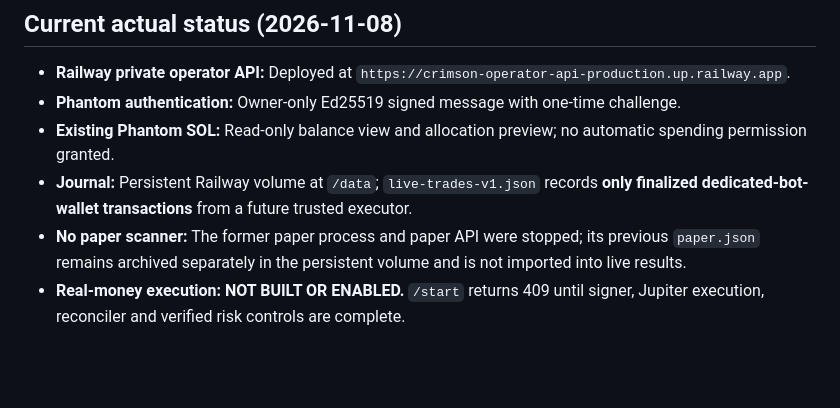
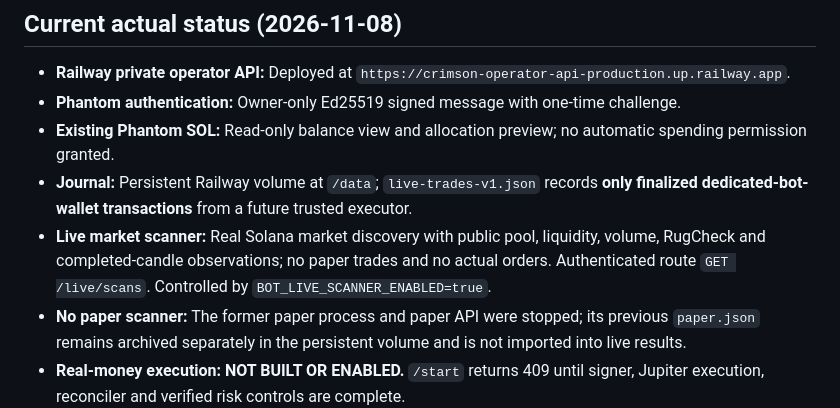
Before and after one commit to malusayf/crimson-intel, a Markdown page: bot/DEPLOYMENT.md, the part around the change. Drawn GitHub-style; blank space fills up the shorter version.

Commit message:
Document live Solana market observation scanner separately from unimplemented real swap execution

```diff
--- a/bot/DEPLOYMENT.md
+++ b/bot/DEPLOYMENT.md
@@ -6,6 +6,7 @@
 - **Phantom authentication:** Owner-only Ed25519 signed message with one-time challenge.
 - **Existing Phantom SOL:** Read-only balance view and allocation preview; no automatic spending permission granted.
 - **Journal:** Persistent Railway volume at `/data`; `live-trades-v1.json` records **only finalized dedicated-bot-wallet transactions** from a future trusted executor.
+- **Live market scanner:** Real Solana market discovery with public pool, liquidity, volume, RugCheck and completed-candle observations; no paper trades and no actual orders. Authenticated route `GET /live/scans`. Controlled by `BOT_LIVE_SCANNER_ENABLED=true`.
 - **No paper scanner:** The former paper process and paper API were stopped; its previous `paper.json` remains archived separately in the persistent volume and is not imported into live results.
 - **Real-money execution:** **NOT BUILT OR ENABLED.** `/start` returns 409 until signer, Jupiter execution, reconciler and verified risk controls are complete.
 - **Funds moved by Crimson:** None.
```
